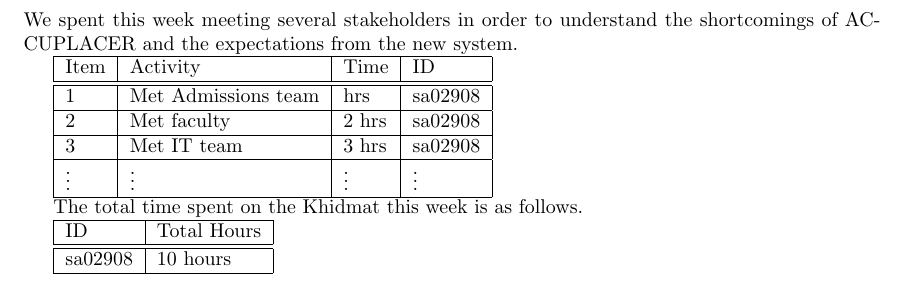
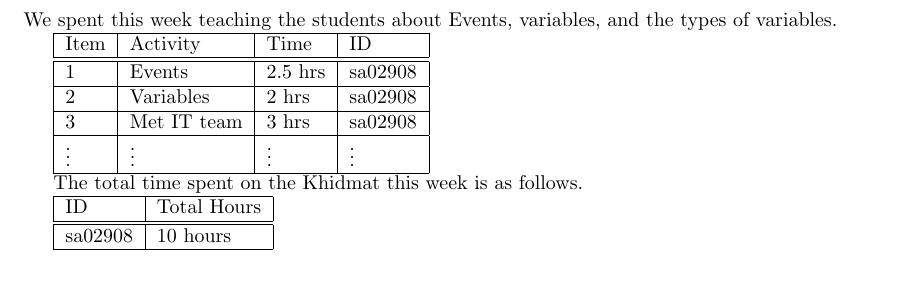
Before and after one commit to AhsanSN/Scratch-Programming-Classes, a LaTeX document (khidmat_report.tex): part of page 4 of 8, cut at the place of the change. Compiled offline with pdfLaTeX.

Commit message:
somework done

```diff
--- a/khidmat_report.tex
+++ b/khidmat_report.tex
@@ -80,13 +80,13 @@ The total time spent on the Khidmat this week is as follows.
 \section*{Week 1: 9--14 July, 2018}
 
 % A summary, maximum 2 sentences, of this week's activities.
-We spent this week meeting several stakeholders in order to understand the shortcomings of ACCUPLACER and the expectations from the new system.
+We spent this week teaching the students about Events, variables, and the types of variables.
 
 \begin{tabular}{|l|l|l|l|}
   \hline
   Item  & Activity & Time & ID \\\hline\hline
-  1 & Met Admissions team & hrs & sa02908 \\\hline
-  2 & Met faculty & 2 hrs & sa02908 \\\hline
+  1 & Events & 2.5 hrs & sa02908 \\\hline
+  2 & Variables & 2 hrs & sa02908 \\\hline
   3 & Met IT team & 3 hrs & sa02908 \\\hline
   $\vdots$ & $\vdots$ & $\vdots$ & $\vdots$ \\\hline
 \end{tabular}
```
